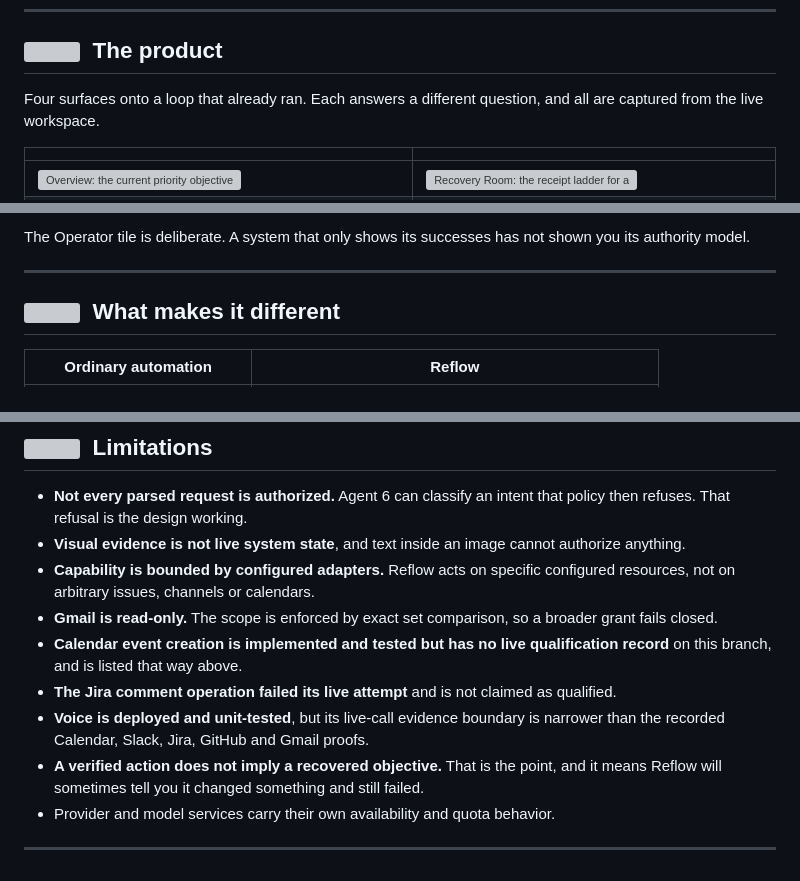
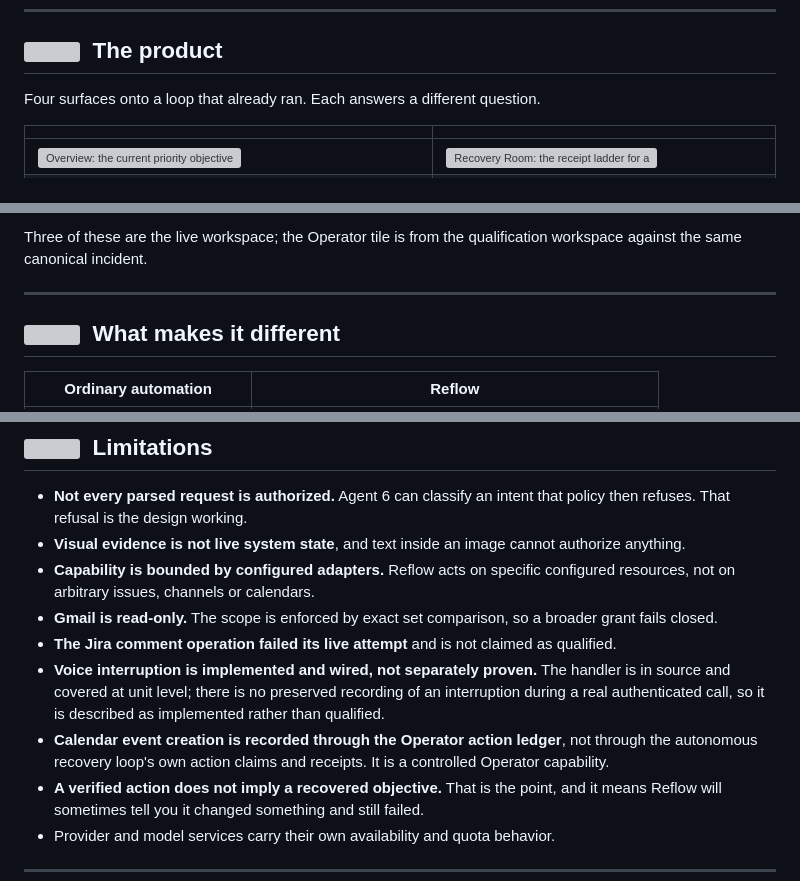
Before and after one commit to Rex123-hash/Reflow, a Markdown page: README.md, 3 parts joined by grey strips. Drawn GitHub-style; grey boxes are pictures that could not be loaded.

```diff
--- a/README.md
+++ b/README.md
@@ -136,7 +136,7 @@ Only then did all six invariants pass and the objective resolve.
 
 ## <img src="docs/assets/marks/product.svg" height="22" align="center" alt="" /> &nbsp;The product
 
-Four surfaces onto a loop that already ran. Each answers a different question, and all are captured from the live workspace.
+Four surfaces onto a loop that already ran. Each answers a different question.
 
 | | |
 |---|---|
@@ -147,5 +147,5 @@ Four surfaces onto a loop that already ran. Each answers a different question, a
 
-The Operator tile is deliberate. A system that only shows its successes has not shown you its authority model.
+Three of these are the live workspace; the Operator tile is from the qualification workspace against the same canonical incident.
 
 ---
 
@@ -549,9 +570,9 @@ This guard pins thirteen paths against commit `6b9b6f1`. Twelve are byte-identic
 - **Visual evidence is not live system state**, and text inside an image cannot authorize anything.
 - **Capability is bounded by configured adapters.** Reflow acts on specific configured resources, not on arbitrary issues, channels or calendars.
 - **Gmail is read-only.** The scope is enforced by exact set comparison, so a broader grant fails closed.
-- **Calendar event creation is implemented and tested but has no live qualification record** on this branch, and is listed that way above.
 - **The Jira comment operation failed its live attempt** and is not claimed as qualified.
-- **Voice is deployed and unit-tested**, but its live-call evidence boundary is narrower than the recorded Calendar, Slack, Jira, GitHub and Gmail proofs.
+- **Voice interruption is implemented and wired, not separately proven.** The handler is in source and covered at unit level; there is no preserved recording of an interruption during a real authenticated call, so it is described as implemented rather than qualified.
+- **Calendar event creation is recorded through the Operator action ledger**, not through the autonomous recovery loop's own action claims and receipts. It is a controlled Operator capability.
 - **A verified action does not imply a recovered objective.** That is the point, and it means Reflow will sometimes tell you it changed something and still failed.
 - Provider and model services carry their own availability and quota behavior.
 
```
Also changed, not shown: other parts of README.md (+116 -94 lines), docs/SUBMISSION.md (+5 -5 lines), docs/assets/surface-operator.png.
